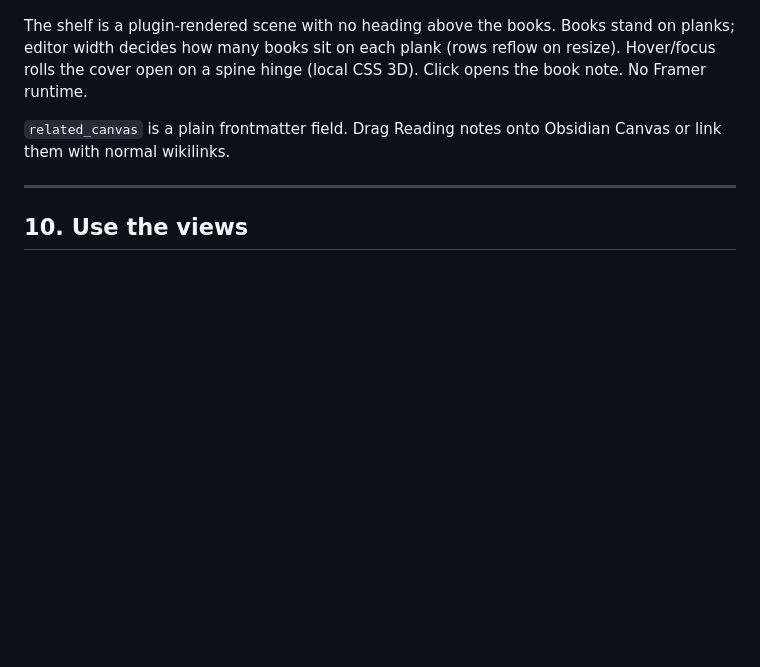
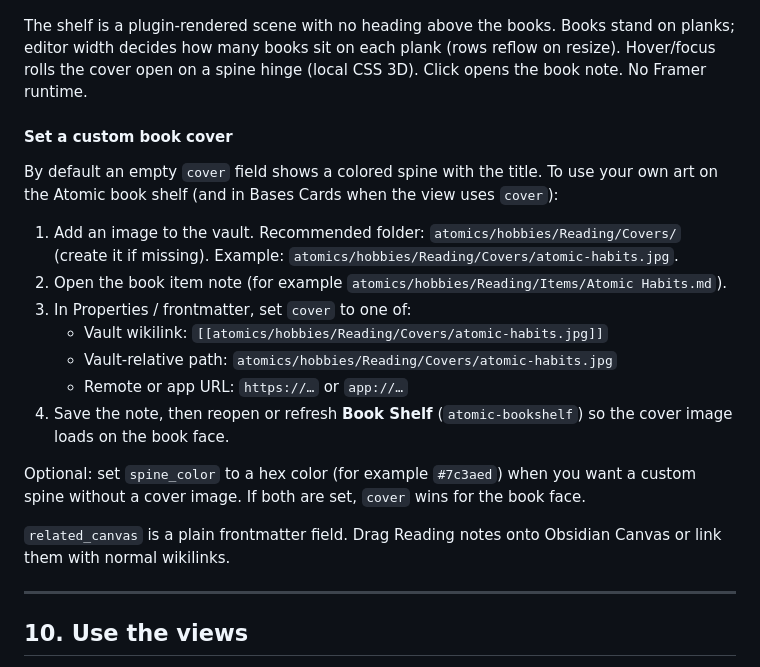
Before and after one commit to justinw0ng/fitness-plugin, a Markdown page: docs/USER_GUIDE.md, the part around the change. GitHub-like rendering; blank space fills up the shorter version.

Commit message:
Document custom book cover setup under the book shelf guide
Add step-by-step cover instructions for local files, wikilinks, and
URLs, plus optional spine_color when no cover image is set.

Co-authored-by: Justin <justinw0ng@users.noreply.github.com>

```diff
--- a/docs/USER_GUIDE.md
+++ b/docs/USER_GUIDE.md
@@ -354,6 +354,20 @@ activity: reading
 
 The shelf is a plugin-rendered scene with no heading above the books. Books stand on planks; editor width decides how many books sit on each plank (rows reflow on resize). Hover/focus rolls the cover open on a spine hinge (local CSS 3D). Click opens the book note. No Framer runtime.
 
+#### Set a custom book cover
+
+By default an empty `cover` field shows a colored spine with the title. To use your own art on the Atomic book shelf (and in Bases Cards when the view uses `cover`):
+
+1. Add an image to the vault. Recommended folder: `atomics/hobbies/Reading/Covers/` (create it if missing). Example: `atomics/hobbies/Reading/Covers/atomic-habits.jpg`.
+2. Open the book item note (for example `atomics/hobbies/Reading/Items/Atomic Habits.md`).
+3. In Properties / frontmatter, set `cover` to one of:
+   - Vault wikilink: `[[atomics/hobbies/Reading/Covers/atomic-habits.jpg]]`
+   - Vault-relative path: `atomics/hobbies/Reading/Covers/atomic-habits.jpg`
+   - Remote or app URL: `https://…` or `app://…`
+4. Save the note, then reopen or refresh **Book Shelf** (`atomic-bookshelf`) so the cover image loads on the book face.
+
+Optional: set `spine_color` to a hex color (for example `#7c3aed`) when you want a custom spine without a cover image. If both are set, `cover` wins for the book face.
+
 `related_canvas` is a plain frontmatter field. Drag Reading notes onto Obsidian Canvas or link them with normal wikilinks.
 
 ---
```
